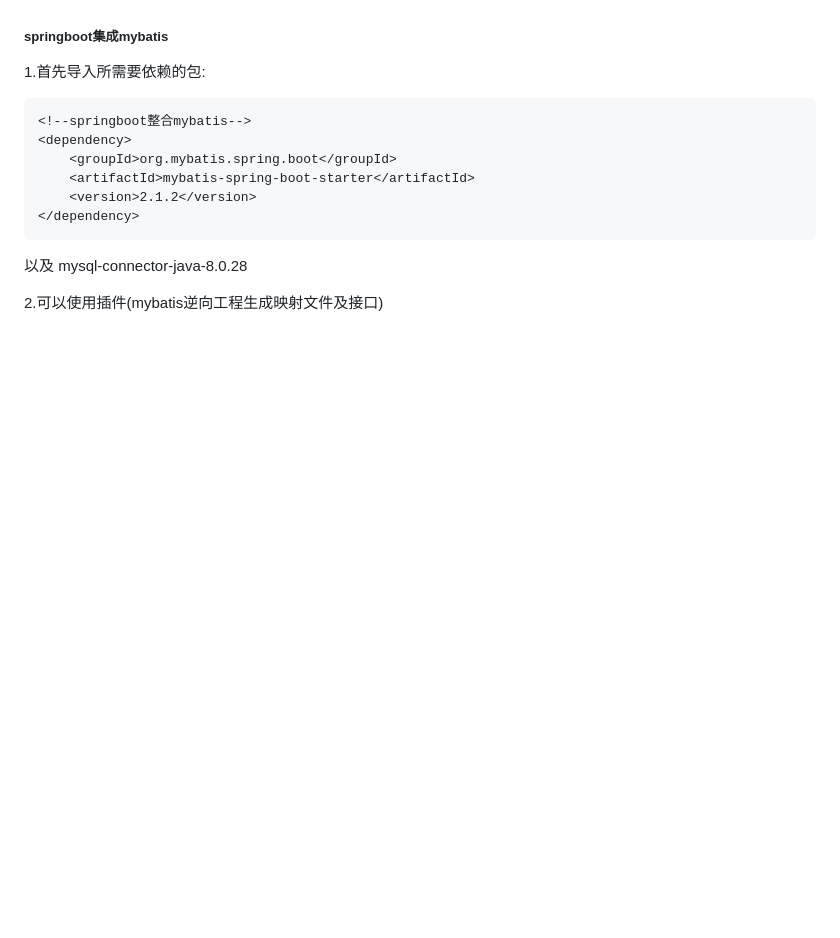
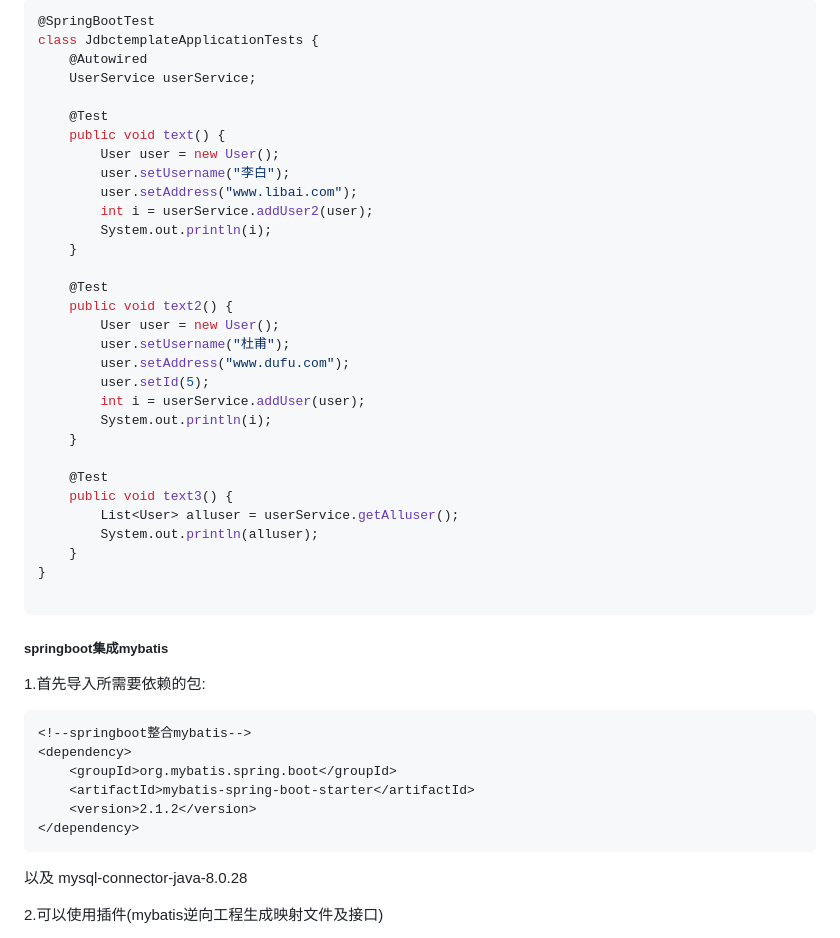
Before and after one commit to Breeze1203/study-essay, a Markdown page: SpringBoot.md, the part around the change printed below. GitHub-like rendering; blank space fills up the shorter version.

````diff
--- a/SpringBoot.md
+++ b/SpringBoot.md
@@ -567,3 +632,38 @@ public void testJunit(){
+```java
+@SpringBootTest
+class JdbctemplateApplicationTests {
+    @Autowired
+    UserService userService;
+
+    @Test
+    public void text() {
+        User user = new User();
+        user.setUsername("李白");
+        user.setAddress("www.libai.com");
+        int i = userService.addUser2(user);
+        System.out.println(i);
+    }
+
+    @Test
+    public void text2() {
+        User user = new User();
+        user.setUsername("杜甫");
+        user.setAddress("www.dufu.com");
+        user.setId(5);
+        int i = userService.addUser(user);
+        System.out.println(i);
+    }
+
+    @Test
+    public void text3() {
+        List<User> alluser = userService.getAlluser();
+        System.out.println(alluser);
+    }
+}
+
+```
+
+
 
 ##### springboot集成mybatis
 
````
Also changed, not shown: other parts of SpringBoot.md (+65 -0 lines).
